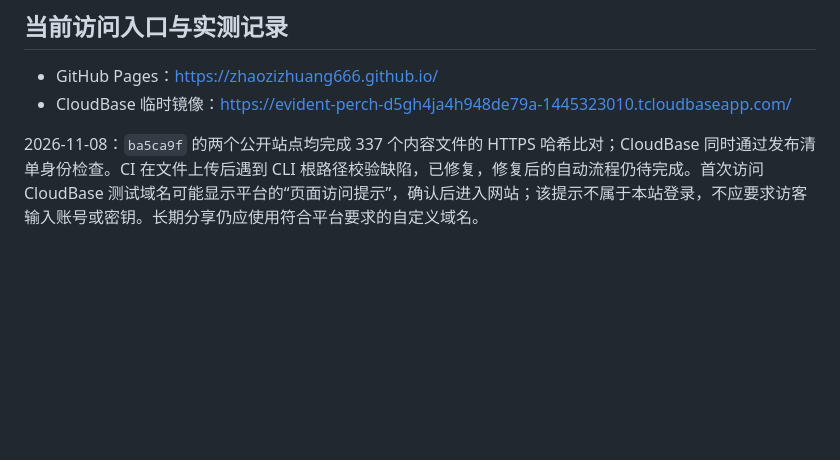
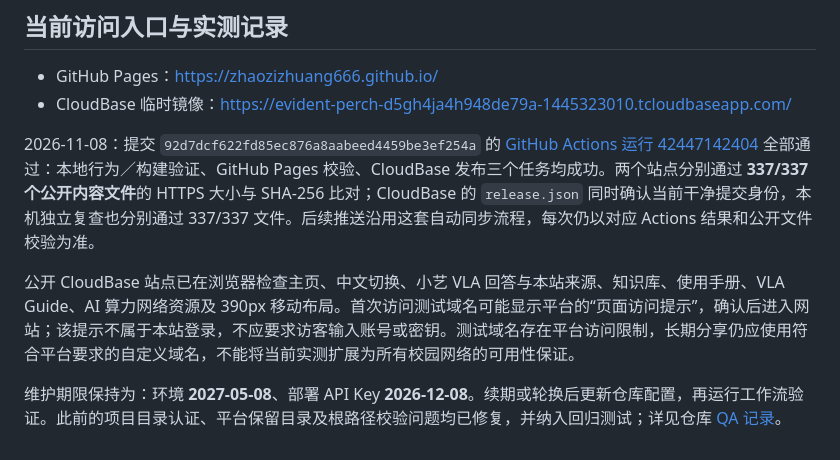
Before and after one commit to Zhaozizhuang666/Zhaozizhuang666.github.io, a Markdown page: docs/domestic-mirror.md, the part around the change. Drawn GitHub-style; blank space fills up the shorter version.

```diff
--- a/docs/domestic-mirror.md
+++ b/docs/domestic-mirror.md
@@ -58,4 +58,8 @@ CloudBase 默认域名定位为开发／测试地址，存在访问频率限制
 - GitHub Pages：https://zhaozizhuang666.github.io/
 - CloudBase 临时镜像：https://evident-perch-d5gh4ja4h948de79a-1445323010.tcloudbaseapp.com/
 
-2026-11-08：`ba5ca9f` 的两个公开站点均完成 337 个内容文件的 HTTPS 哈希比对；CloudBase 同时通过发布清单身份检查。CI 在文件上传后遇到 CLI 根路径校验缺陷，已修复，修复后的自动流程仍待完成。首次访问 CloudBase 测试域名可能显示平台的“页面访问提示”，确认后进入网站；该提示不属于本站登录，不应要求访客输入账号或密钥。长期分享仍应使用符合平台要求的自定义域名。
+2026-11-08：提交 `92d7dcf622fd85ec876a8aabeed4459be3ef254a` 的 [GitHub Actions 运行 42447142404](https://github.com/Zhaozizhuang666/Zhaozizhuang666.github.io/actions/runs/42447142404) 全部通过：本地行为／构建验证、GitHub Pages 校验、CloudBase 发布三个任务均成功。两个站点分别通过 **337/337 个公开内容文件**的 HTTPS 大小与 SHA-256 比对；CloudBase 的 `release.json` 同时确认当前干净提交身份，本机独立复查也分别通过 337/337 文件。后续推送沿用这套自动同步流程，每次仍以对应 Actions 结果和公开文件校验为准。
+
+公开 CloudBase 站点已在浏览器检查主页、中文切换、小艺 VLA 回答与本站来源、知识库、使用手册、VLA Guide、AI 算力网络资源及 390px 移动布局。首次访问测试域名可能显示平台的“页面访问提示”，确认后进入网站；该提示不属于本站登录，不应要求访客输入账号或密钥。测试域名存在平台访问限制，长期分享仍应使用符合平台要求的自定义域名，不能将当前实测扩展为所有校园网络的可用性保证。
+
+维护期限保持为：环境 **2027-05-08**、部署 API Key **2026-12-08**。续期或轮换后更新仓库配置，再运行工作流验证。此前的项目目录认证、平台保留目录及根路径校验问题均已修复，并纳入回归测试；详见仓库 [QA 记录](../QA.md)。
```
Also changed, not shown: QA.md (+9 -6 lines).
